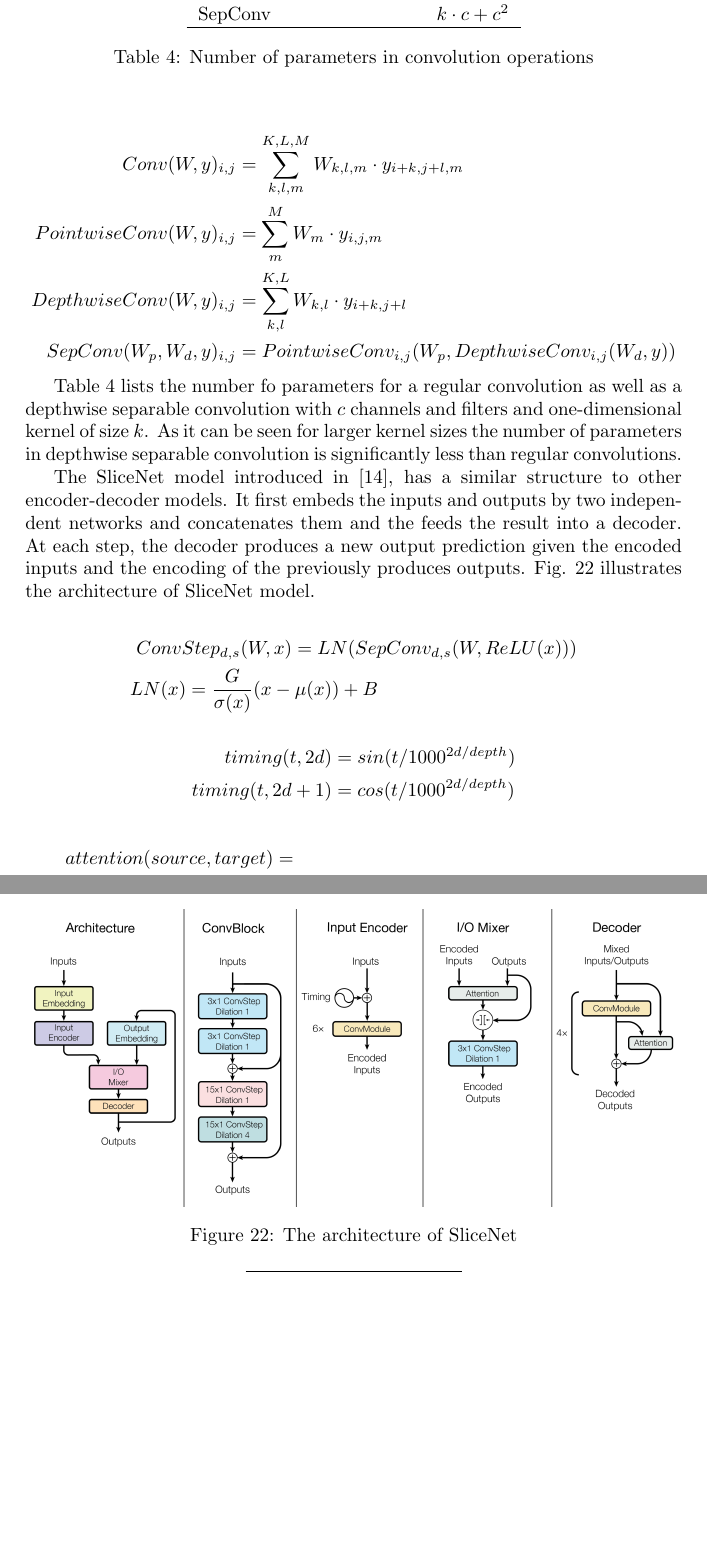
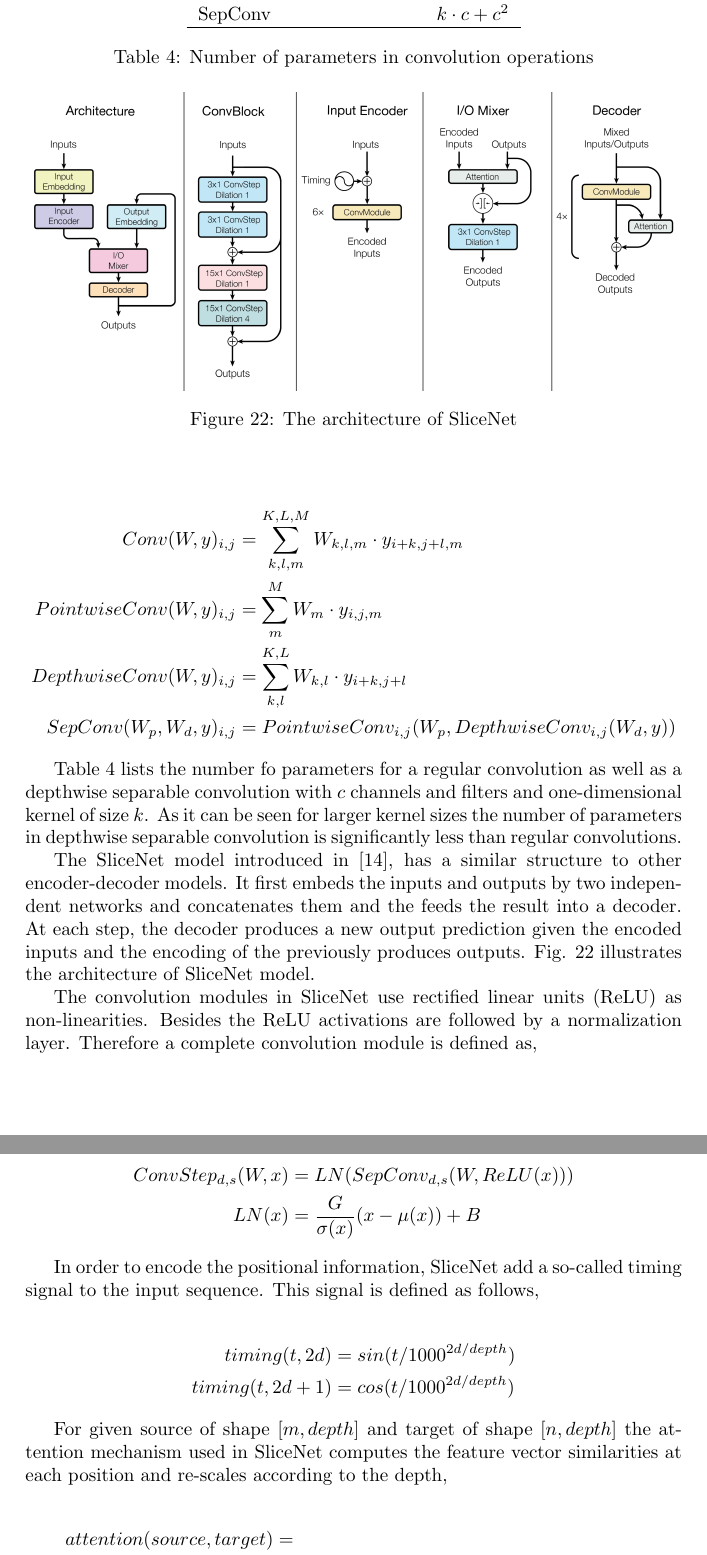
Before and after one commit to SelvamArul/NLP, a LaTeX paper (report.tex): two parts of pages 23 and 24 of 26 before the commit and two parts of pages 23 and 24 of 27 after it, joined at a grey line, cut so that both start at the same text, the shorter picture padded with empty space. Compiled offline with pdfLaTeX.

Commit message:
Add depthwise separable convolution.

```diff
--- a/report.tex
+++ b/report.tex
@@ -1038,14 +1038,6 @@ prediction given the  encoded inputs and the encoding of the previously produces
 outputs. Fig. \ref{fig:sn} illustrates the architecture of SliceNet model.
 
 
-
-
-\begin{align*}
-  Co&nvStep_{d,s}(W, x) = LN(SepConv_{d,s}(W, ReLU(x))) \\
-  LN&(x) = \frac{G}{\sigma(x)}(x - \mu(x)) + B
-\end{align*}
-
-
 \begin{figure}
   \center
   \includegraphics[width=\textwidth]{img/SN}
@@ -1054,10 +1046,28 @@ outputs. Fig. \ref{fig:sn} illustrates the architecture of SliceNet model.
 \end{figure}
 
 
+The convolution modules in SliceNet use rectified linear units (ReLU) as non-linearities. Besides the ReLU activations are followed by a normalization layer. Therefore a complete convolution module is defined as,
+
+
+\begin{align*}
+  ConvStep_{d,s}(W, x) &= LN(SepConv_{d,s}(W, ReLU(x))) \\
+  LN(x) &= \frac{G}{\sigma(x)}(x - \mu(x)) + B
+\end{align*}
+
+
+In order to encode the  positional information, SliceNet  add a so-called timing
+signal to the input sequence. This signal is defined as follows,
+
+
 \begin{align*}
   timing(t, 2d) &= sin(t/1000^{2d/depth}) \\
   timing(t, 2d + 1) &= cos(t/1000^{2d/depth})
 \end{align*}
+
+
+For  given  source of shape $[m,  depth]$  and target  of shape $[n, depth]$ the
+attention mechanism used in SliceNet computes the feature vector similarities at
+each position and re-scales according to the depth,
 
 
 \begin{align*}
```
Also changed, not shown: report.pdf.
